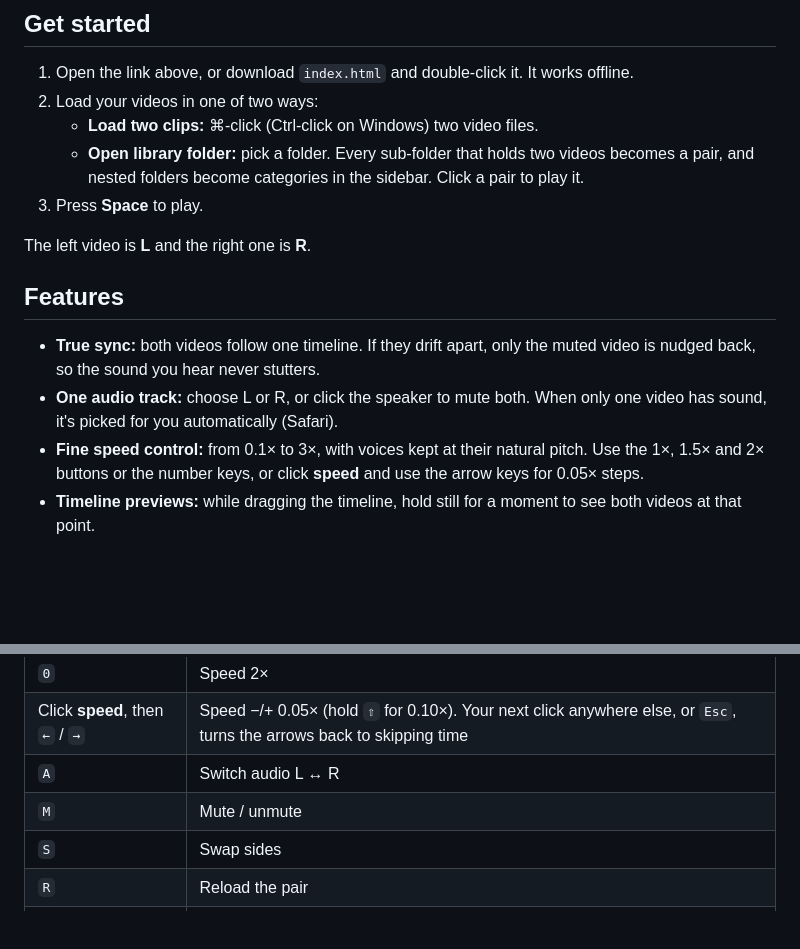
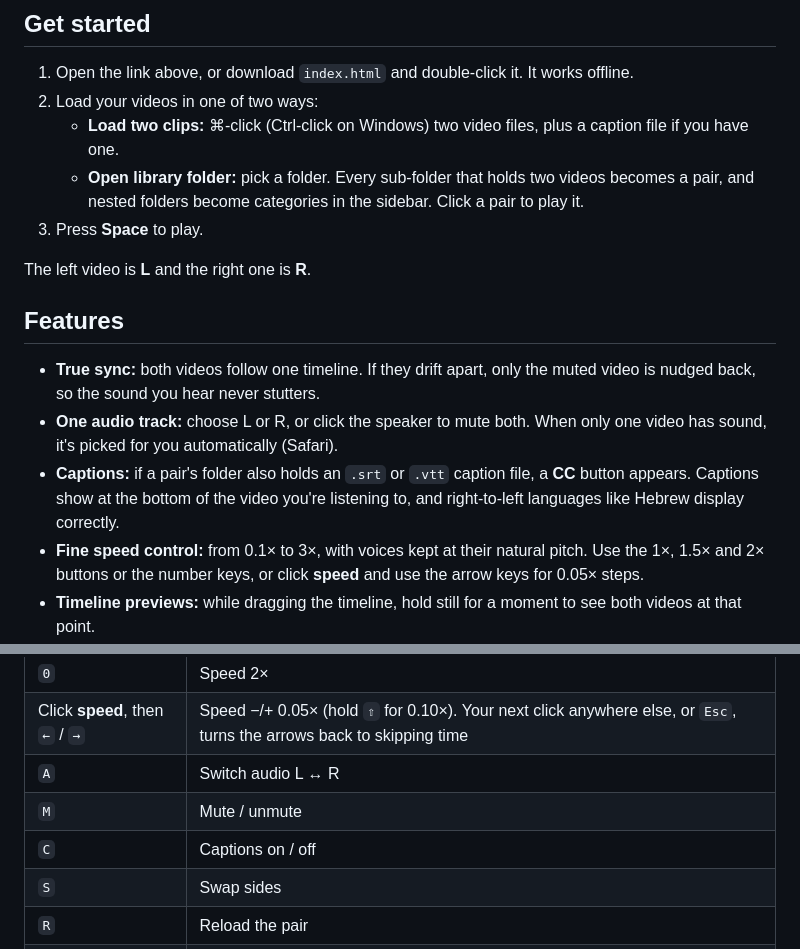
Before and after one commit to spitzyo/dual-video-player, a Markdown page: README.md, 2 parts joined by grey strips. GitHub-like rendering; blank space fills up the shorter version.

Commit message:
README: captions
Adds the CC feature, the C shortcut, and picking a caption file with Load two clips.

Co-Authored-By: Claude Opus 5.5 <noreply@anthropic.com>
Claude-Session: https://claude.ai/code/session_01Y8mZsawJPS5xvtRbXR2KLR

```diff
--- a/README.md
+++ b/README.md
@@ -18,7 +18,7 @@ Any two recordings of the same moment:
 
 1. Open the link above, or download `index.html` and double-click it. It works offline.
 2. Load your videos in one of two ways:
-   - **Load two clips:** ⌘-click (Ctrl-click on Windows) two video files.
+   - **Load two clips:** ⌘-click (Ctrl-click on Windows) two video files, plus a caption file if you have one.
    - **Open library folder:** pick a folder. Every sub-folder that holds two videos becomes a pair, and nested folders become categories in the sidebar. Click a pair to play it.
 3. Press **Space** to play.
 
@@ -28,6 +28,7 @@ The left video is **L** and the right one is **R**.
 
 - **True sync:** both videos follow one timeline. If they drift apart, only the muted video is nudged back, so the sound you hear never stutters.
 - **One audio track:** choose L or R, or click the speaker to mute both. When only one video has sound, it's picked for you automatically (Safari).
+- **Captions:** if a pair's folder also holds an `.srt` or `.vtt` caption file, a **CC** button appears. Captions show at the bottom of the video you're listening to, and right-to-left languages like Hebrew display correctly.
 - **Fine speed control:** from 0.1× to 3×, with voices kept at their natural pitch. Use the 1×, 1.5× and 2× buttons or the number keys, or click **speed** and use the arrow keys for 0.05× steps.
 - **Timeline previews:** while dragging the timeline, hold still for a moment to see both videos at that point.
 - **Zoom and pan:** scroll on a video to zoom in where your pointer is, then drag to look around.
@@ -48,6 +49,7 @@ The left video is **L** and the right one is **R**.
 | Click **speed**, then `←` / `→` | Speed −/+ 0.05× (hold `⇧` for 0.10×). Your next click anywhere else, or `Esc`, turns the arrows back to skipping time |
 | `A` | Switch audio L ↔ R |
 | `M` | Mute / unmute |
+| `C` | Captions on / off |
 | `S` | Swap sides |
 | `R` | Reload the pair |
 | `F` | Fullscreen |
```
